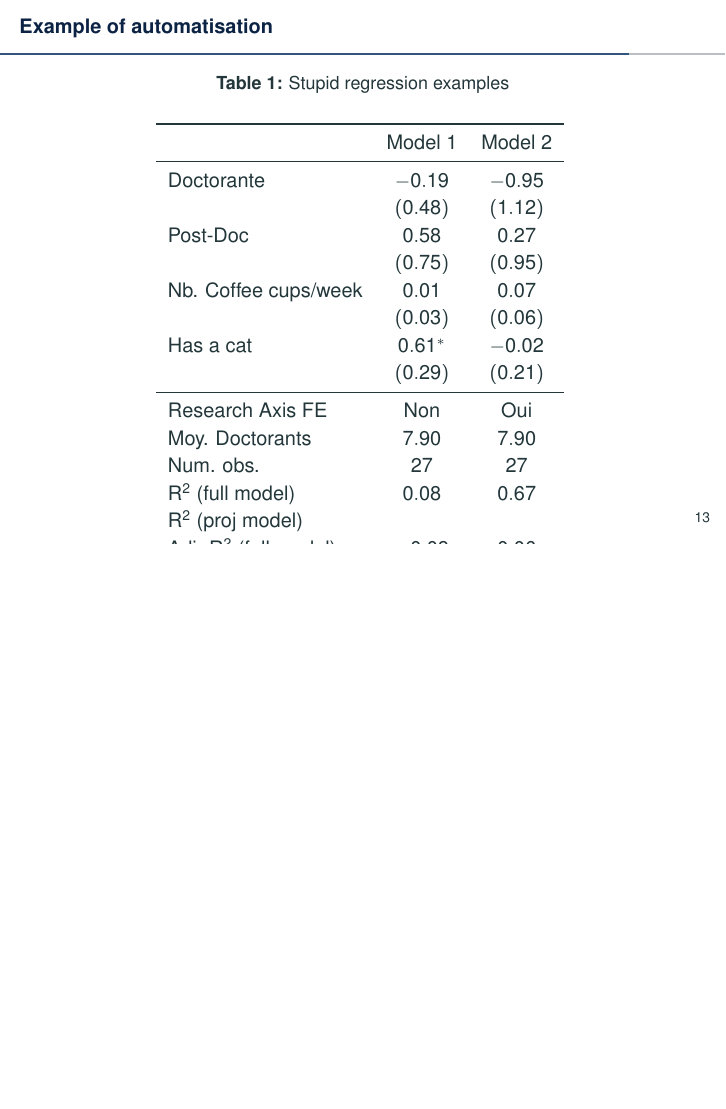
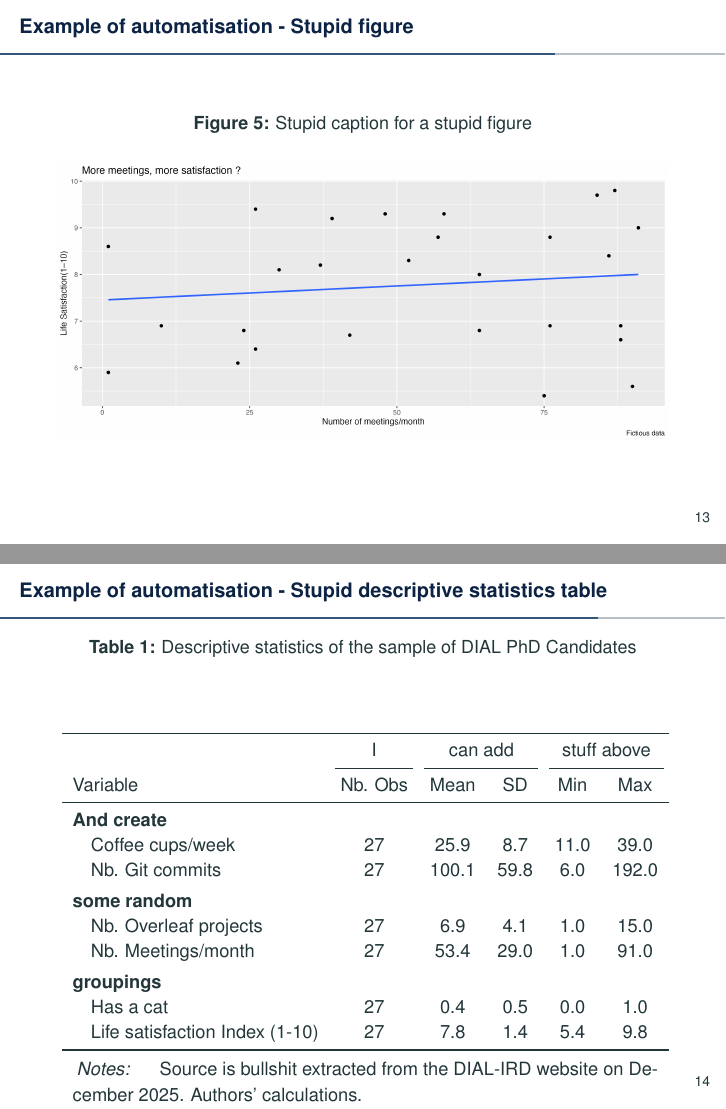
Before and after one commit to alexandretouw/2_Collaborative_Work, LaTeX slides (paper_presentation/presentation.tex): page 16 of 20 before the commit and pages 16 and 17 of 22 after it, the two joined at a grey line, the shorter picture padded with empty space. Compiled offline with pdfLaTeX.

Commit message:
Updates from Overleaf

```diff
--- a/paper_presentation/presentation.tex
+++ b/paper_presentation/presentation.tex
@@ -15,6 +15,7 @@
 \usepackage{xspace}
 \newcommand{\themename}{\textbf{\textsc{metropolis}}\xspace}
 \usepackage{adjustbox}
+\usepackage{threeparttable}
 \makeatletter
 \setlength{\metropolis@titleseparator@linewidth}{1pt}
 \setlength{\metropolis@progressonsectionpage@linewidth}{1pt}
@@ -296,7 +297,25 @@ Resources:
 
 \end{frame}
 
-\begin{frame}{Example of automatisation}
+
+\begin{frame}{Example of automatisation - Stupid figure}
+
+\begin{figure}[!ht]
+   \centering
+   \caption{Stupid caption for a stupid figure}
+   \label{fig:stupid_figure}
+        \includegraphics[width=\linewidth]{paper_presentation/figures/meetings_satisfaction.png}
+\end{figure}
+
+\end{frame}
+
+\begin{frame}{Example of automatisation - Stupid descriptive statistics table}
+
+\input{paper_presentation/tables/desc_stats.tex}
+
+\end{frame}
+
+\begin{frame}{Example of automatisation - Regression table}
 
 \input{paper_presentation/tables/stupidreg.tex}
 
```
